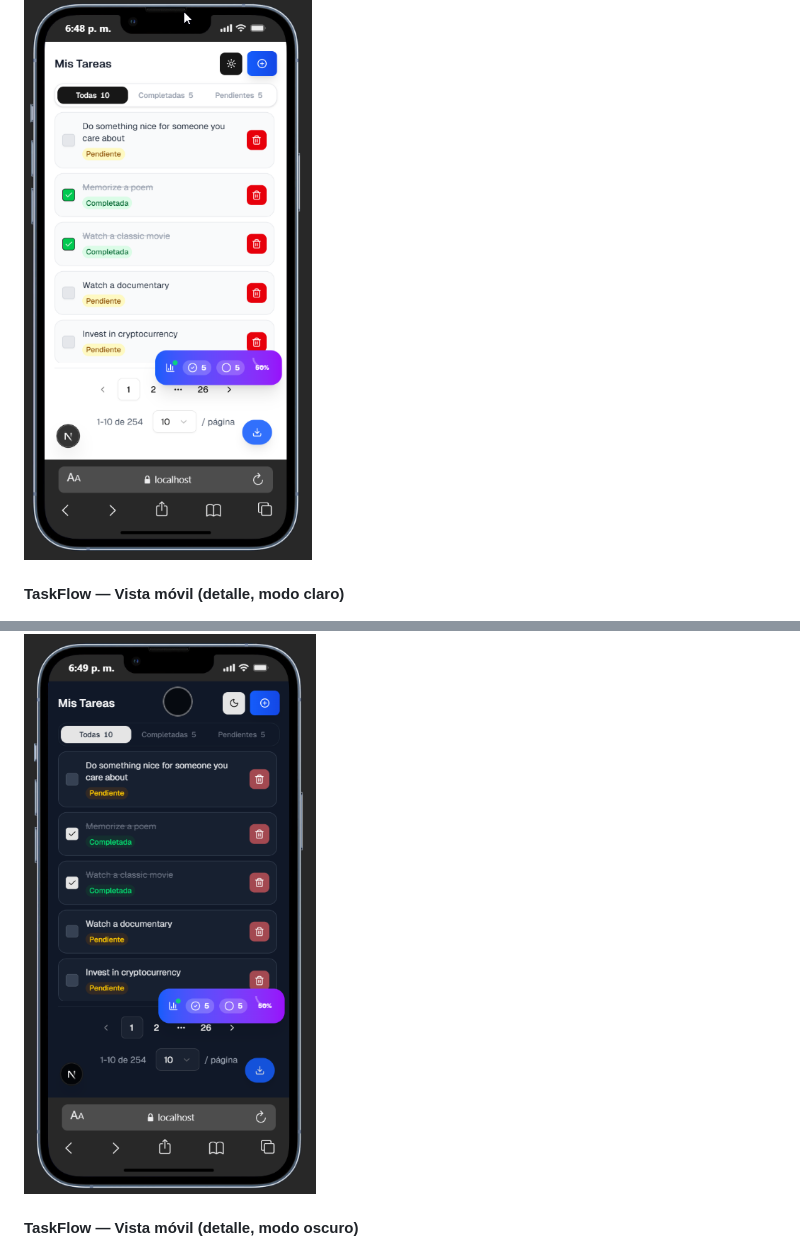
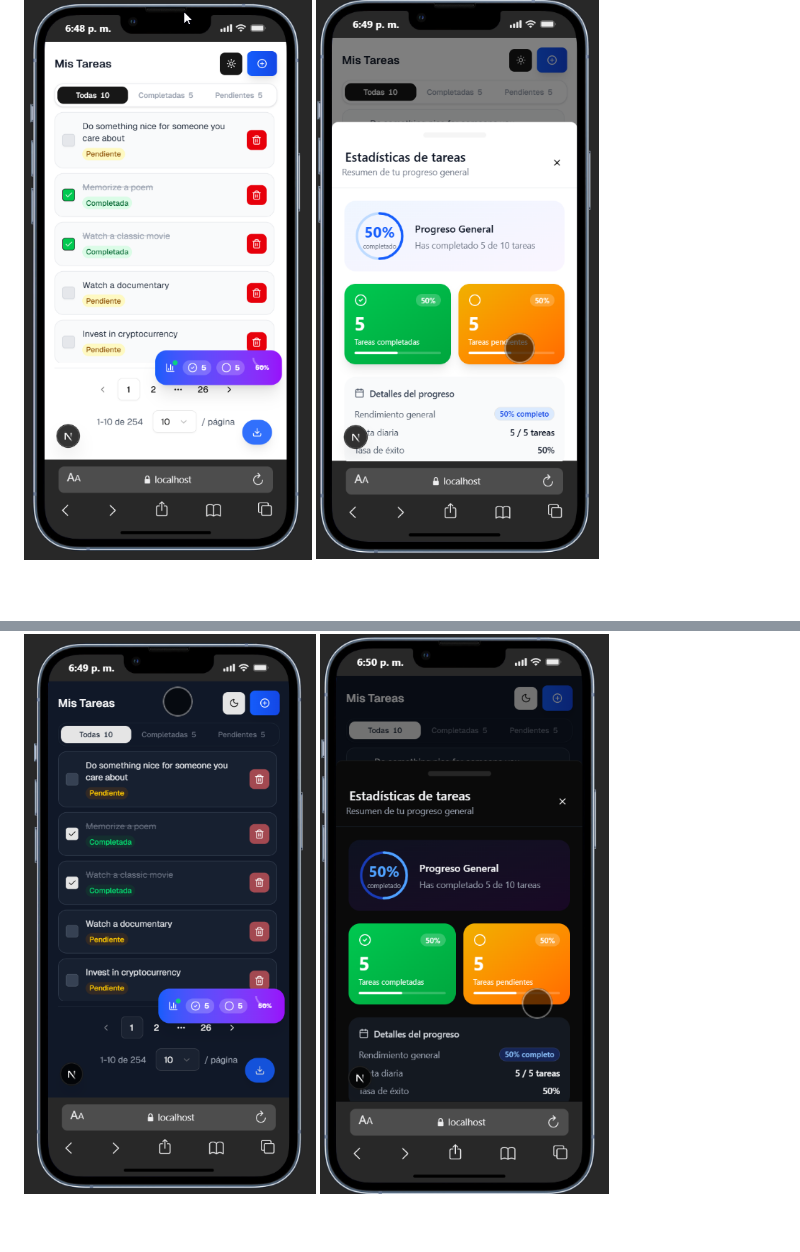
Before and after one commit to YunierAyala2000/PORTFOLIO-YUN_DEV, a Markdown page: README.md, 2 parts joined by grey strips. Drawn GitHub-style; blank space fills up the shorter version.

Commit message:
mejoras en el readme

```diff
--- a/README.md
+++ b/README.md
@@ -45,17 +45,11 @@ Portafolio web personal desarrollado como Progressive Web App (PWA), con soporte
 #### TaskFlow — Vista móvil (modo claro)
 
 ![TaskFlow Móvil Claro](./public/p4-movil-claro.png)
-
-#### TaskFlow — Vista móvil (detalle, modo claro)
-
 ![TaskFlow Móvil Claro Detalle](./public/p4-movil-claro-det.png)
 
 #### TaskFlow — Vista móvil (modo oscuro)
 
 ![TaskFlow Móvil Oscuro](./public/p4-movil-oscuro.png)
-
-#### TaskFlow — Vista móvil (detalle, modo oscuro)
-
 ![TaskFlow Móvil Oscuro Detalle](./public/p4-movil-oscuro-det.png)
 
 ---
```
